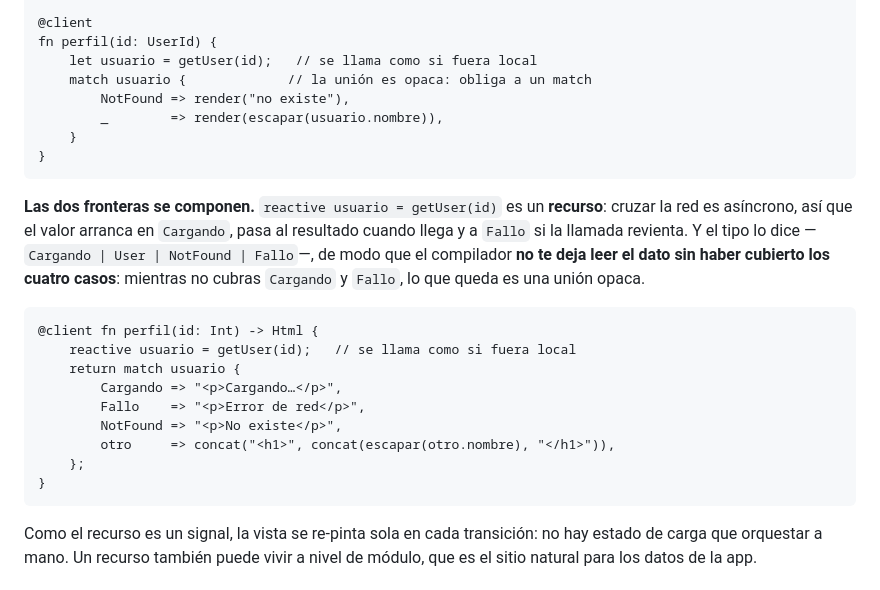
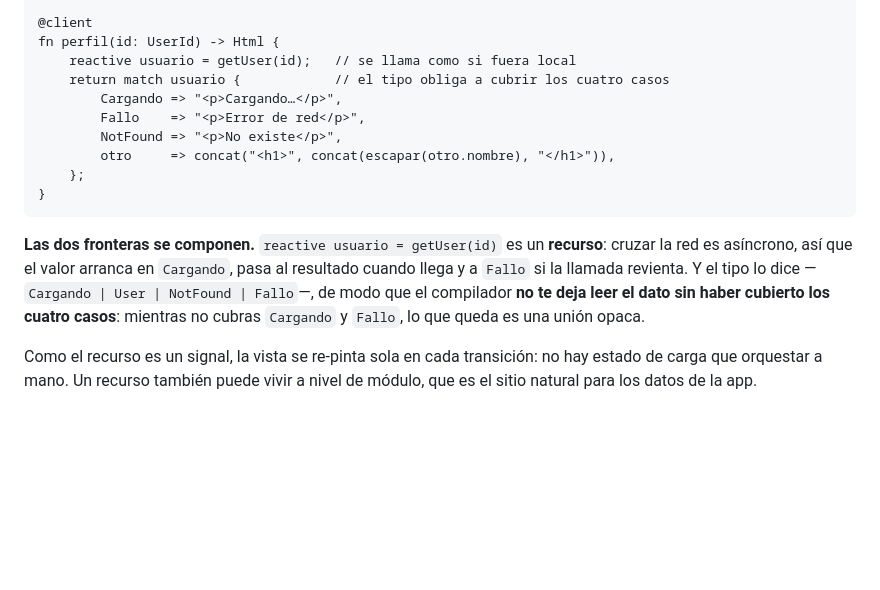
Before and after one commit to webrek/marea, a Markdown page: README.md, the part around the change. Drawn GitHub-style; blank space fills up the shorter version.

Commit message:
README: la portada muestra el patrón que ahora funciona
El ejemplo de portada era el que llevaba toda la sesión sin poder escribirse.
Ahora es el recurso, que es lo que el lenguaje vende: se llama como si fuera
local y el tipo obliga a cubrir los cuatro estados.

````diff
--- a/README.md
+++ b/README.md
@@ -30,12 +30,14 @@ fn getUser(id: UserId) -> User | NotFound {
 }
 
 @client
-fn perfil(id: UserId) {
-    let usuario = getUser(id);   // se llama como si fuera local
-    match usuario {             // la unión es opaca: obliga a un match
-        NotFound => render("no existe"),
-        _        => render(escapar(usuario.nombre)),
-    }
+fn perfil(id: UserId) -> Html {
+    reactive usuario = getUser(id);   // se llama como si fuera local
+    return match usuario {            // el tipo obliga a cubrir los cuatro casos
+        Cargando => "<p>Cargando…</p>",
+        Fallo    => "<p>Error de red</p>",
+        NotFound => "<p>No existe</p>",
+        otro     => concat("<h1>", concat(escapar(otro.nombre), "</h1>")),
+    };
 }
 ```
 
@@ -45,18 +47,6 @@ pasa al resultado cuando llega y a `Fallo` si la llamada revienta. Y el tipo lo
 dice —`Cargando | User | NotFound | Fallo`—, de modo que el compilador **no te
 deja leer el dato sin haber cubierto los cuatro casos**: mientras no cubras
 `Cargando` y `Fallo`, lo que queda es una unión opaca.
-
-```marea
-@client fn perfil(id: Int) -> Html {
-    reactive usuario = getUser(id);   // se llama como si fuera local
-    return match usuario {
-        Cargando => "<p>Cargando…</p>",
-        Fallo    => "<p>Error de red</p>",
-        NotFound => "<p>No existe</p>",
-        otro     => concat("<h1>", concat(escapar(otro.nombre), "</h1>")),
-    };
-}
-```
 
 Como el recurso es un signal, la vista se re-pinta sola en cada transición: no
 hay estado de carga que orquestar a mano. Un recurso también puede vivir a nivel
````
